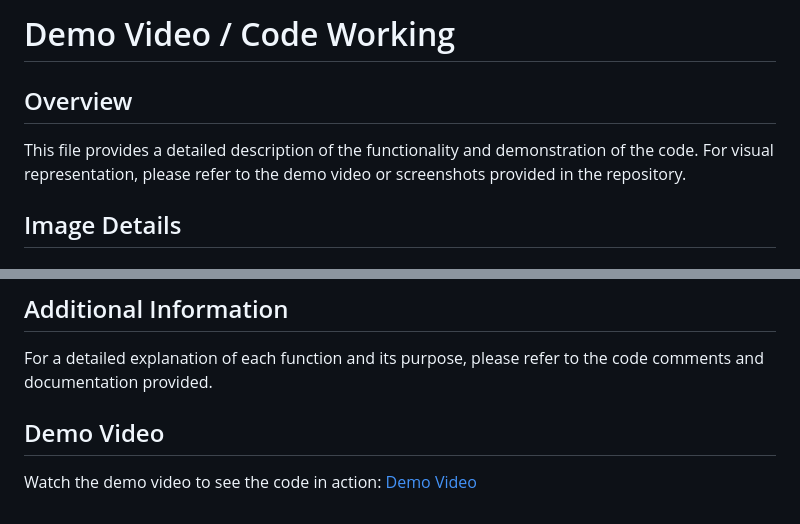
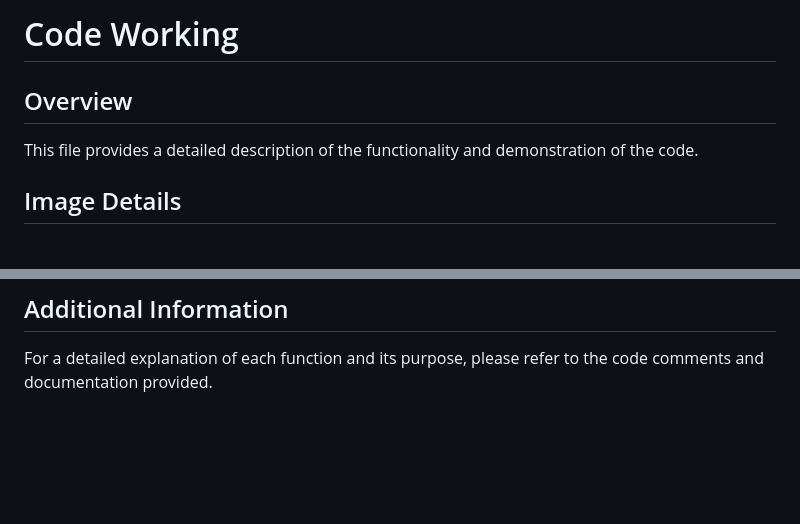
Before and after one commit to garg-shiv/Curve-Detection-AI, a Markdown page: Demo Video/Code Working.md, 2 parts joined by grey strips. Drawn GitHub-style; blank space fills up the shorter version.

```diff
--- a/Demo Video/Code Working.md
+++ b/Demo Video/Code Working.md
@@ -1,8 +1,7 @@
-# Demo Video / Code Working
+# Code Working
 
 ## Overview
-This file provides a detailed description of the functionality and demonstration of the code. For visual representation, please refer to the demo video or screenshots provided in the repository.
-
+This file provides a detailed description of the functionality and demonstration of the code.
 ## Image Details
 
 ### 1. Hand-drawn Rectangle
@@ -60,6 +59,3 @@ You can modify the symmetry thresholds to suit your needs:
 
 ## Additional Information
 For a detailed explanation of each function and its purpose, please refer to the code comments and documentation provided.
-
-## Demo Video
-Watch the demo video to see the code in action: [Demo Video](https://drive.google.com/file/d/1eRScXt_NPfY_5DEr8KryrpJg0cAKz_yc/view)
```
